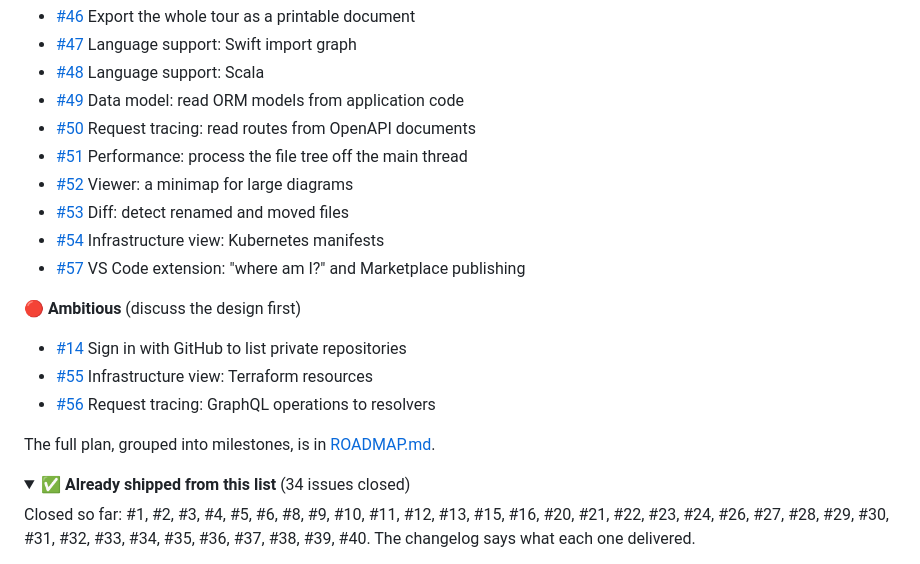
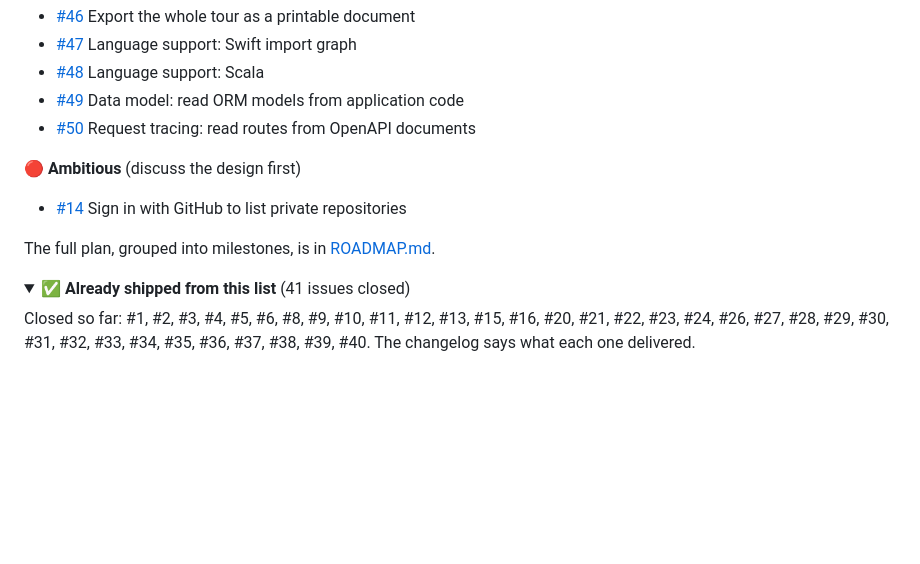
Before and after one commit to Kaushik2210/gitVisualise, a Markdown page: README.md, the part around the change. GitHub-like rendering; folded sections open; blank space fills up the shorter version.

Commit message:
README: move the seven finished issues to the shipped list
Co-Authored-By: Claude Sonnet 5.5 <noreply@anthropic.com>
Claude-Session: https://claude.ai/code/session_01PTkyeFddxaNtSWk1Xn1965

```diff
--- a/README.md
+++ b/README.md
@@ -354,22 +354,15 @@ start without asking. Comment "I'll take this" and a maintainer will help you ge
 - [#48](https://github.com/Kaushik2210/gitVisualise/issues/48) Language support: Scala
 - [#49](https://github.com/Kaushik2210/gitVisualise/issues/49) Data model: read ORM models from application code
 - [#50](https://github.com/Kaushik2210/gitVisualise/issues/50) Request tracing: read routes from OpenAPI documents
-- [#51](https://github.com/Kaushik2210/gitVisualise/issues/51) Performance: process the file tree off the main thread
-- [#52](https://github.com/Kaushik2210/gitVisualise/issues/52) Viewer: a minimap for large diagrams
-- [#53](https://github.com/Kaushik2210/gitVisualise/issues/53) Diff: detect renamed and moved files
-- [#54](https://github.com/Kaushik2210/gitVisualise/issues/54) Infrastructure view: Kubernetes manifests
-- [#57](https://github.com/Kaushik2210/gitVisualise/issues/57) VS Code extension: "where am I?" and Marketplace publishing
 
 **🔴 Ambitious** (discuss the design first)
 
 - [#14](https://github.com/Kaushik2210/gitVisualise/issues/14) Sign in with GitHub to list private repositories
-- [#55](https://github.com/Kaushik2210/gitVisualise/issues/55) Infrastructure view: Terraform resources
-- [#56](https://github.com/Kaushik2210/gitVisualise/issues/56) Request tracing: GraphQL operations to resolvers
 
 The full plan, grouped into milestones, is in [ROADMAP.md](ROADMAP.md).
 
 <details>
-<summary><b>✅ Already shipped from this list</b> (34 issues closed)</summary>
+<summary><b>✅ Already shipped from this list</b> (41 issues closed)</summary>
 
 Closed so far: #1, #2, #3, #4, #5, #6, #8, #9, #10, #11, #12, #13, #15, #16, #20, #21, #22, #23, #24, #26, #27, #28, #29, #30, #31, #32, #33, #34, #35, #36, #37, #38, #39, #40. The changelog says what each one delivered.
 
```
